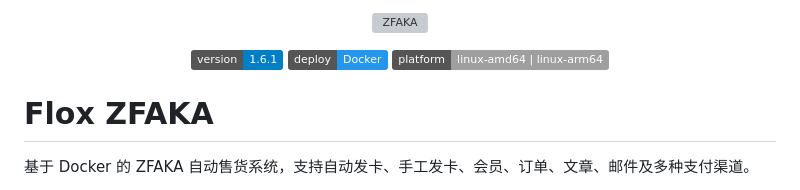
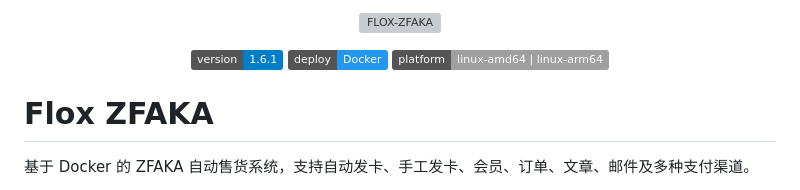
Before and after one commit to abai569/flox-zfaka, a Markdown page: README.md, the part around the change. Rendered like a GitHub page; badges without logos; grey boxes are pictures that could not be loaded.

```diff
--- a/README.md
+++ b/README.md
@@ -1,5 +1,5 @@
 <p align="center">
-  <img width="455" height="116" alt="ZFAKA" src="https://github.com/user-attachments/assets/56c6e3ff-2e89-4996-b9f7-55fb0aef9ed9" />
+  <img width="455" height="116" alt="FLOX-ZFAKA" src="https://github.com/user-attachments/assets/56c6e3ff-2e89-4996-b9f7-55fb0aef9ed9" />
 </p>
 
 <p align="center">
```
